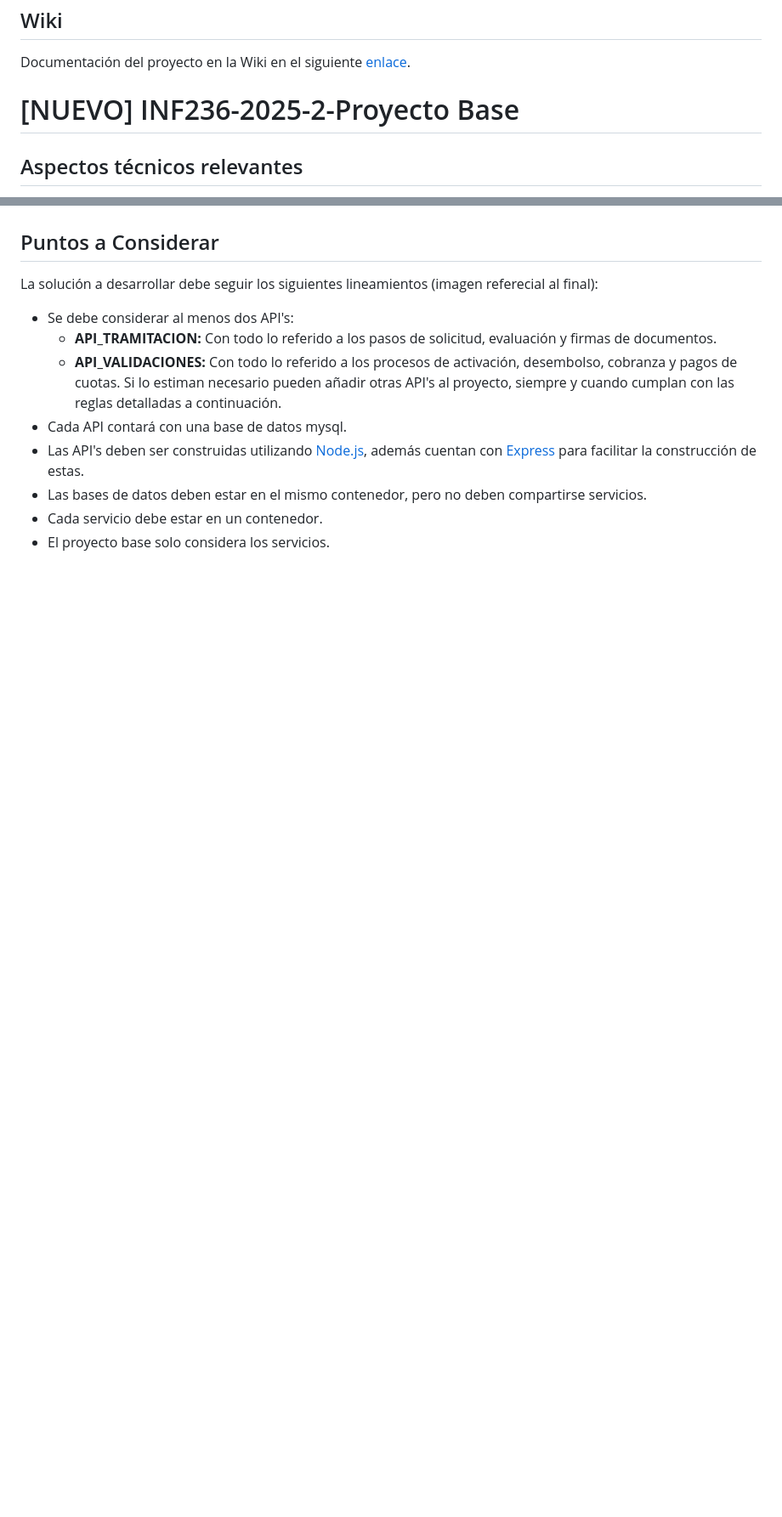
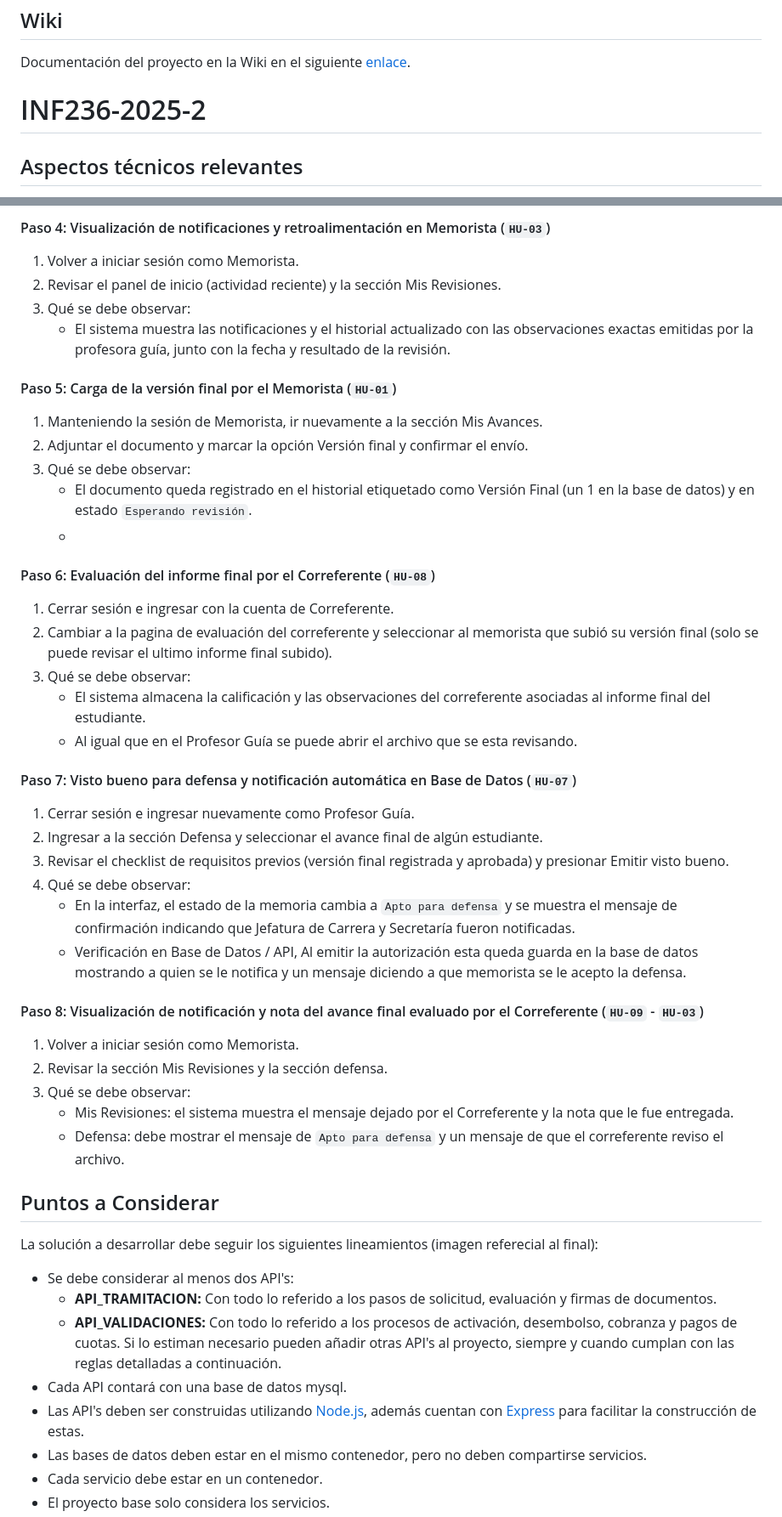
Before and after one commit to Pvuliq/Analisis-, a Markdown page: README.md, 2 parts joined by grey strips. Shown at 85% size. Drawn GitHub-style; blank space fills up the shorter version.

Commit message:
Update README with project setup and user flow details
Added detailed instructions for project setup, API testing, and user flows.

```diff
--- a/README.md
+++ b/README.md
@@ -11,7 +11,7 @@ Este es el repositorio del grupo 2, cuyos integrantes son:
 ## Wiki
 Documentación del proyecto en la Wiki en el siguiente [enlace](https://gitlab.inf.utfsm.cl/inf236-cc-2026-2/grupo02-2026-proyinf/-/wikis/home).
 
-# [NUEVO] INF236-2025-2-Proyecto Base
+# INF236-2025-2
 
 ## Aspectos técnicos relevantes
 
@@ -25,3 +91,37 @@ Para utilizar el proyecto base debe tener instalado [Node.js](https://nodejs.org
+#### Paso 4: Visualización de notificaciones y retroalimentación en Memorista (`HU-03`)
+1. Volver a iniciar sesión como Memorista.
+2. Revisar el panel de inicio (actividad reciente) y la sección Mis Revisiones.
+3. Qué se debe observar:
+   - El sistema muestra las notificaciones y el historial actualizado con las observaciones exactas emitidas por la profesora guía, junto con la fecha y resultado de la revisión.
+
+#### Paso 5: Carga de la versión final por el Memorista (`HU-01`)
+1. Manteniendo la sesión de Memorista, ir nuevamente a la sección Mis Avances.
+2. Adjuntar el documento y marcar la opción Versión final y confirmar el envío.
+3. Qué se debe observar:
+   - El documento queda registrado en el historial etiquetado como Versión Final (un 1 en la base de datos) y en estado `Esperando revisión`.
+   -
+#### Paso 6: Evaluación del informe final por el Correferente (`HU-08`)
+1. Cerrar sesión e ingresar con la cuenta de Correferente.
+2. Cambiar a la pagina de evaluación del correferente y seleccionar al memorista que subió su versión final (solo se puede revisar el ultimo informe final subido).
+4. Qué se debe observar:
+   - El sistema almacena la calificación y las observaciones del correferente asociadas al informe final del estudiante.
+   - Al igual que en el Profesor Guía se puede abrir el archivo que se esta revisando.
+
+#### Paso 7: Visto bueno para defensa y notificación automática en Base de Datos (`HU-07`)
+1. Cerrar sesión e ingresar nuevamente como Profesor Guía.
+2. Ingresar a la sección Defensa y seleccionar el avance final de algún estudiante.
+3. Revisar el checklist de requisitos previos (versión final registrada y aprobada) y presionar Emitir visto bueno.
+4. Qué se debe observar:
+   - En la interfaz, el estado de la memoria cambia a `Apto para defensa` y se muestra el mensaje de confirmación indicando que Jefatura de Carrera y Secretaría fueron notificadas.
+   - Verificación en Base de Datos / API, Al emitir la autorización esta queda guarda en la base de datos mostrando a quien se le notifica y un mensaje diciendo a que memorista se le acepto la defensa.
+
+#### Paso 8: Visualización de notificación y nota del avance final evaluado por el Correferente (`HU-09` - `HU-03`)
+1. Volver a iniciar sesión como Memorista.
+2. Revisar la sección Mis Revisiones y la sección defensa.
+3. Qué se debe observar:
+   - Mis Revisiones: el sistema muestra el mensaje dejado por el Correferente y la nota que le fue entregada.
+   - Defensa: debe mostrar el mensaje de `Apto para defensa` y un mensaje de que el correferente reviso el archivo.
+
 
 ## Puntos a Considerar
 
```
Also changed, not shown: other parts of README.md (+66 -0 lines).
